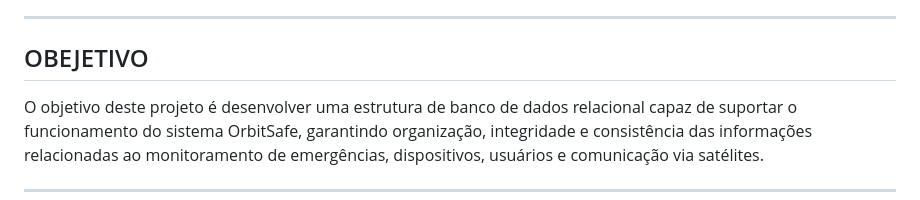
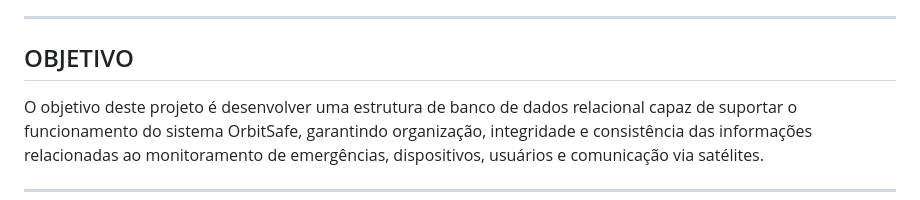
Before and after one commit to marifernandesgm/ORBITSAFE, a Markdown page: BUILDING RELATIONAL DATABASE/README.md, the part around the change. GitHub-like rendering.

Commit message:
Arrumando o README.

```diff
--- a/BUILDING RELATIONAL DATABASE/README.md
+++ b/BUILDING RELATIONAL DATABASE/README.md
@@ -23,7 +23,7 @@ O projeto contempla:
 
 ---
 
-## OBEJETIVO
+## OBJETIVO
 
 O objetivo deste projeto é desenvolver uma estrutura de banco de dados relacional capaz de suportar o funcionamento do sistema OrbitSafe, garantindo organização, integridade e consistência das informações relacionadas ao monitoramento de emergências, dispositivos, usuários e comunicação via satélites.
 
```
